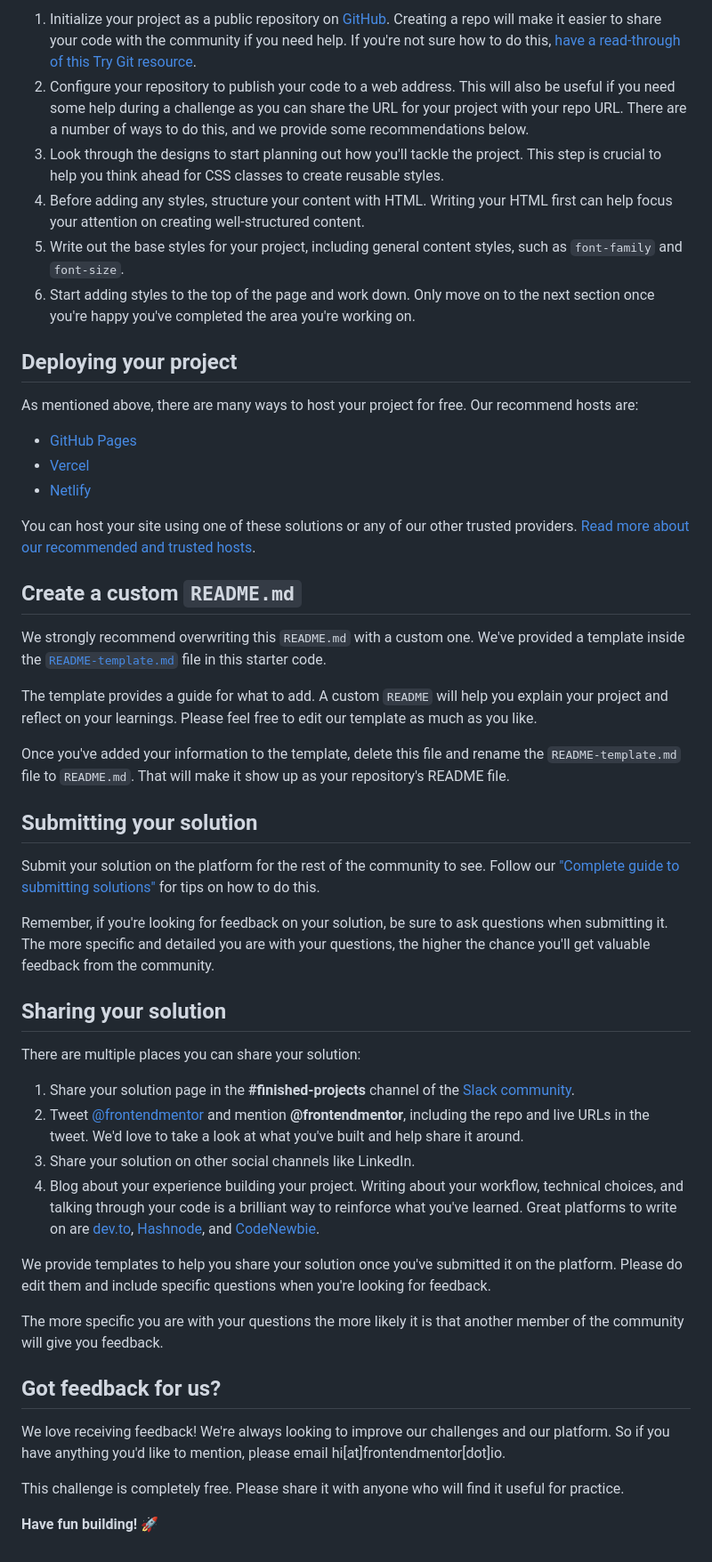
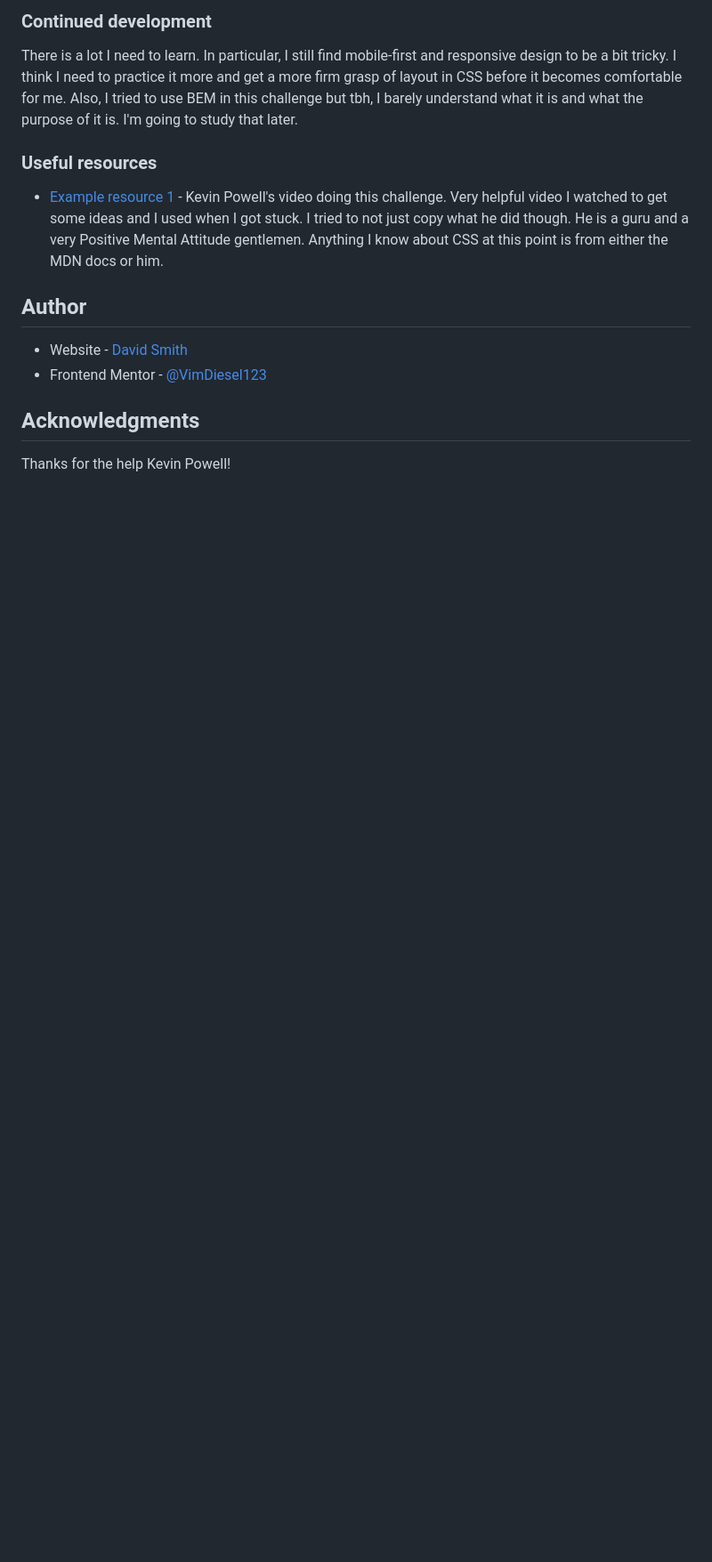
Before and after one commit to VimDiesel123/Product-Preview-Card-Component, a Markdown page: README.md, the part around the change printed below. Shown: that part at 89% size. Drawn GitHub-style; blank space fills up the shorter version.

```diff
--- a/README.md
+++ b/README.md
@@ -41,52 +51,18 @@ Feel free to use any workflow that you feel comfortable with. Below is a suggest
 
-1. Initialize your project as a public repository on [GitHub](https://github.com/). Creating a repo will make it easier to share your code with the community if you need help. If you're not sure how to do this, [have a read-through of this Try Git resource](https://try.github.io/).
-2. Configure your repository to publish your code to a web address. This will also be useful if you need some help during a challenge as you can share the URL for your project with your repo URL. There are a number of ways to do this, and we provide some recommendations below.
-3. Look through the designs to start planning out how you'll tackle the project. This step is crucial to help you think ahead for CSS classes to create reusable styles.
-4. Before adding any styles, structure your content with HTML. Writing your HTML first can help focus your attention on creating well-structured content.
-5. Write out the base styles for your project, including general content styles, such as `font-family` and `font-size`.
-6. Start adding styles to the top of the page and work down. Only move on to the next section once you're happy you've completed the area you're working on.
+### Continued development
 
-## Deploying your project
+There is a lot I need to learn. In particular, I still find mobile-first and responsive design to be a bit tricky. I think I need to practice it more and get a more firm grasp of layout in CSS before it becomes comfortable for me. Also, I tried to use BEM in this challenge but tbh, I barely understand what it is and what the purpose of it is. I'm going to study that later.
 
-As mentioned above, there are many ways to host your project for free. Our recommend hosts are:
+### Useful resources
 
-- [GitHub Pages](https://pages.github.com/)
-- [Vercel](https://vercel.com/)
-- [Netlify](https://www.netlify.com/)
+- [Example resource 1](https://www.youtube.com/watch?v=B2WL6KkqhLQ) - Kevin Powell's video doing this challenge. Very helpful video I watched to get some ideas and I used when I got stuck. I tried to not just copy what he did though.
+  He is a guru and a very Positive Mental Attitude gentlemen. Anything I know about CSS at this point is from either the MDN docs or him.
 
-You can host your site using one of these solutions or any of our other trusted providers. [Read more about our recommended and trusted hosts](https://medium.com/frontend-mentor/frontend-mentor-trusted-hosting-providers-bf000dfebe).
+## Author
 
-## Create a custom `README.md`
+- Website - [David Smith](https://github.com/VimDiesel123)
+- Frontend Mentor - [@VimDiesel123](https://www.frontendmentor.io/profile/VimDiesel123)
 
-We strongly recommend overwriting this `README.md` with a custom one. We've provided a template inside the [`README-template.md`](./README-template.md) file in this starter code.
+## Acknowledgments
 
-The template provides a guide for what to add. A custom `README` will help you explain your project and reflect on your learnings. Please feel free to edit our template as much as you like.
-
-Once you've added your information to the template, delete this file and rename the `README-template.md` file to `README.md`. That will make it show up as your repository's README file.
-
-## Submitting your solution
-
-Submit your solution on the platform for the rest of the community to see. Follow our ["Complete guide to submitting solutions"](https://medium.com/frontend-mentor/a-complete-guide-to-submitting-solutions-on-frontend-mentor-ac6384162248) for tips on how to do this.
-
-Remember, if you're looking for feedback on your solution, be sure to ask questions when submitting it. The more specific and detailed you are with your questions, the higher the chance you'll get valuable feedback from the community.
-
-## Sharing your solution
-
-There are multiple places you can share your solution:
-
-1. Share your solution page in the **#finished-projects** channel of the [Slack community](https://www.frontendmentor.io/slack).
-2. Tweet [@frontendmentor](https://twitter.com/frontendmentor) and mention **@frontendmentor**, including the repo and live URLs in the tweet. We'd love to take a look at what you've built and help share it around.
-3. Share your solution on other social channels like LinkedIn.
-4. Blog about your experience building your project. Writing about your workflow, technical choices, and talking through your code is a brilliant way to reinforce what you've learned. Great platforms to write on are [dev.to](https://dev.to/), [Hashnode](https://hashnode.com/), and [CodeNewbie](https://community.codenewbie.org/).
-
-We provide templates to help you share your solution once you've submitted it on the platform. Please do edit them and include specific questions when you're looking for feedback.
-
-The more specific you are with your questions the more likely it is that another member of the community will give you feedback.
-
-## Got feedback for us?
-
-We love receiving feedback! We're always looking to improve our challenges and our platform. So if you have anything you'd like to mention, please email hi[at]frontendmentor[dot]io.
-
-This challenge is completely free. Please share it with anyone who will find it useful for practice.
-
-**Have fun building!** 🚀
+Thanks for the help Kevin Powell!
```
Also changed, not shown: other parts of README.md (+32 -22 lines), README-template.md (deleted, +0 -111 lines), images/screenshot.png (added).
